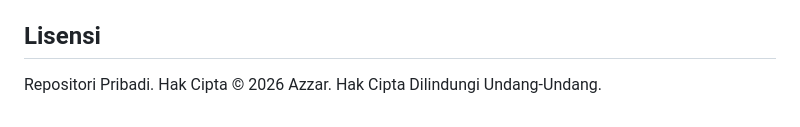
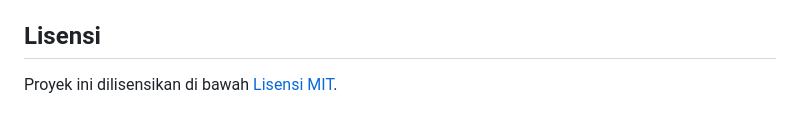
Before and after one commit to 1999AZZAR/ajisaka, a Markdown page: README.md, the part around the change. GitHub-like rendering.

Commit message:
docs: update README to point to MIT license

```diff
--- a/README.md
+++ b/README.md
@@ -67,4 +67,5 @@ Aplikasi akan tersedia di `http://localhost:8080`.
 - `docs/` - Dokumen perencanaan, skrip, dan pelacakan tugas.
 
 ## Lisensi
-Repositori Pribadi. Hak Cipta © 2026 Azzar. Hak Cipta Dilindungi Undang-Undang.
+
+Proyek ini dilisensikan di bawah [Lisensi MIT](LICENSE).
```
